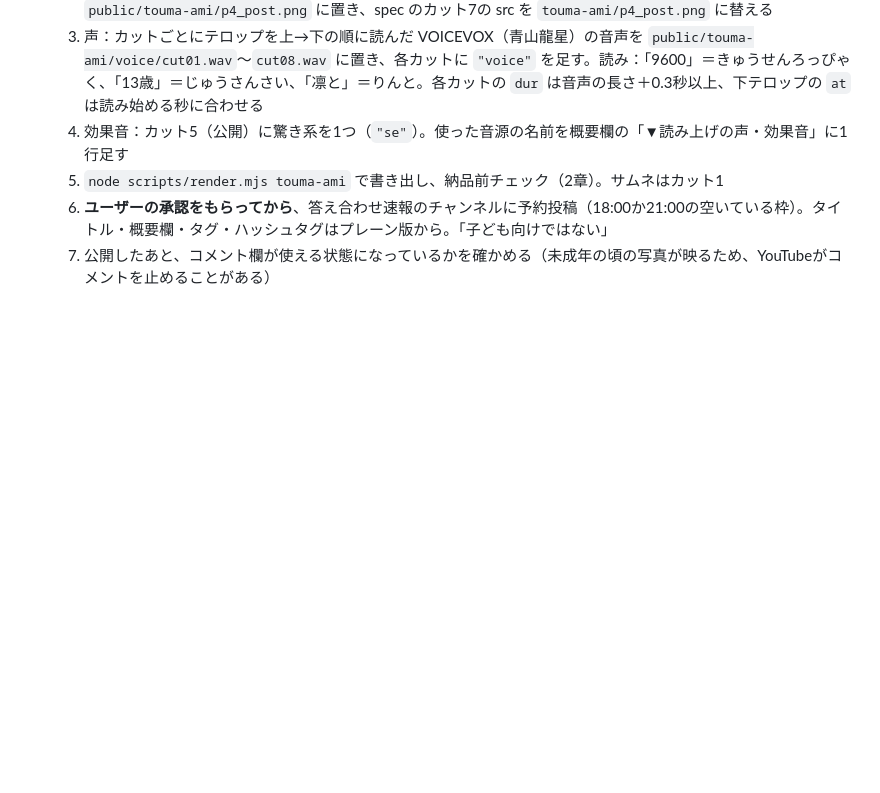
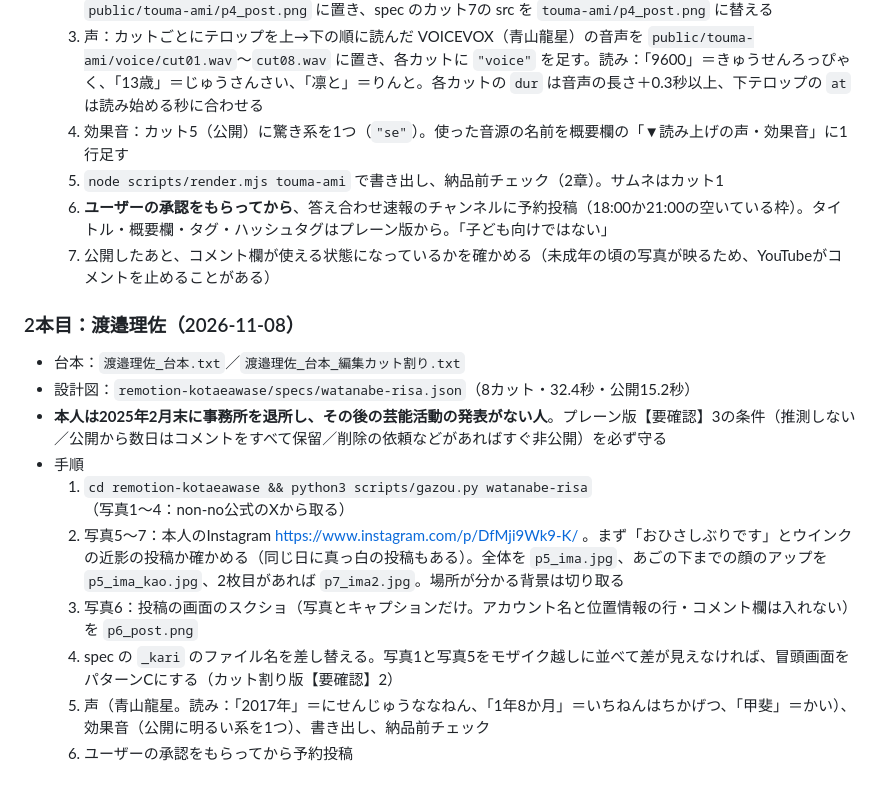
Before and after one commit to takuyam920408-ship-it/-, a Markdown page: 新チャンネル（芸能ビフォーアフター）/Mac引き継ぎ_画像集めと動画書き出し.md, the part around the change. Rendered like a GitHub page; blank space fills up the shorter version.

Commit message:
答え合わせ速報：Mac引き継ぎに2本目（渡邉理佐）の手順を追加
Co-Authored-By: Claude Opus 5.5 <noreply@anthropic.com>
Claude-Session: https://claude.ai/code/session_01AWXcZGLir9kmTVy4Cf77ic

```diff
--- a/新チャンネル（芸能ビフォーアフター）/Mac引き継ぎ_画像集めと動画書き出し.md
+++ b/新チャンネル（芸能ビフォーアフター）/Mac引き継ぎ_画像集めと動画書き出し.md
@@ -123,3 +123,15 @@ Macでは、このフォルダを使って、画像（public/<id>/）と VOICEVO
   5. `node scripts/render.mjs touma-ami` で書き出し、納品前チェック（2章）。サムネはカット1
   6. **ユーザーの承認をもらってから**、答え合わせ速報のチャンネルに予約投稿（18:00か21:00の空いている枠）。タイトル・概要欄・タグ・ハッシュタグはプレーン版から。「子ども向けではない」
   7. 公開したあと、コメント欄が使える状態になっているかを確かめる（未成年の頃の写真が映るため、YouTubeがコメントを止めることがある）
+
+### 2本目：渡邉理佐（2026-11-08）
+- 台本：`渡邉理佐_台本.txt`／`渡邉理佐_台本_編集カット割り.txt`
+- 設計図：`remotion-kotaeawase/specs/watanabe-risa.json`（8カット・32.4秒・公開15.2秒）
+- **本人は2025年2月末に事務所を退所し、その後の芸能活動の発表がない人**。プレーン版【要確認】3の条件（推測しない／公開から数日はコメントをすべて保留／削除の依頼などがあればすぐ非公開）を必ず守る
+- 手順
+  1. `cd remotion-kotaeawase && python3 scripts/gazou.py watanabe-risa`（写真1〜4：non-no公式のXから取る）
+  2. 写真5〜7：本人のInstagram https://www.instagram.com/p/DfMji9Wk9-K/ 。まず「おひさしぶりです」とウインクの近影の投稿か確かめる（同じ日に真っ白の投稿もある）。全体を `p5_ima.jpg`、あごの下までの顔のアップを `p5_ima_kao.jpg`、2枚目があれば `p7_ima2.jpg`。場所が分かる背景は切り取る
+  3. 写真6：投稿の画面のスクショ（写真とキャプションだけ。アカウント名と位置情報の行・コメント欄は入れない）を `p6_post.png`
+  4. spec の `_kari` のファイル名を差し替える。写真1と写真5をモザイク越しに並べて差が見えなければ、冒頭画面をパターンCにする（カット割り版【要確認】2）
+  5. 声（青山龍星。読み：「2017年」＝にせんじゅうななねん、「1年8か月」＝いちねんはちかげつ、「甲斐」＝かい）、効果音（公開に明るい系を1つ）、書き出し、納品前チェック
+  6. ユーザーの承認をもらってから予約投稿
```
